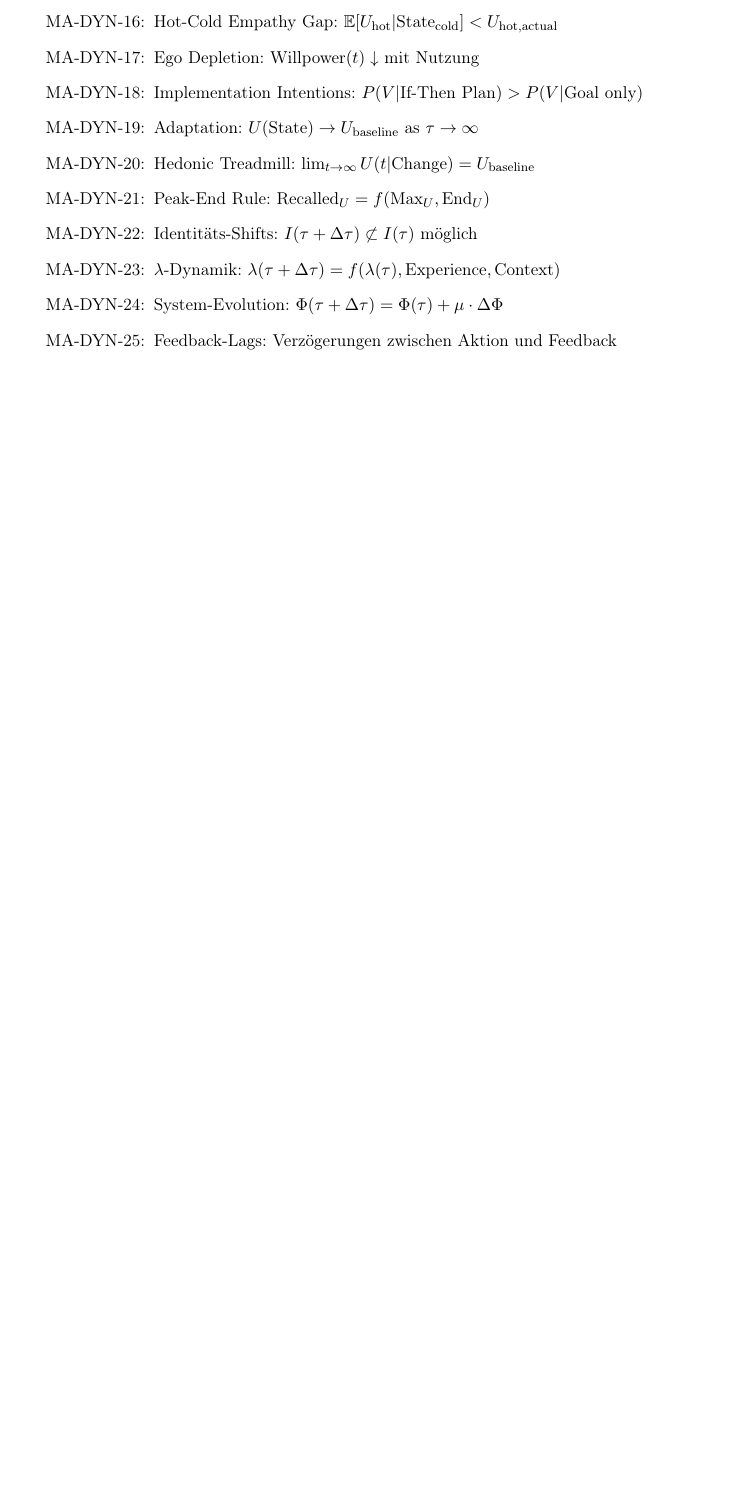
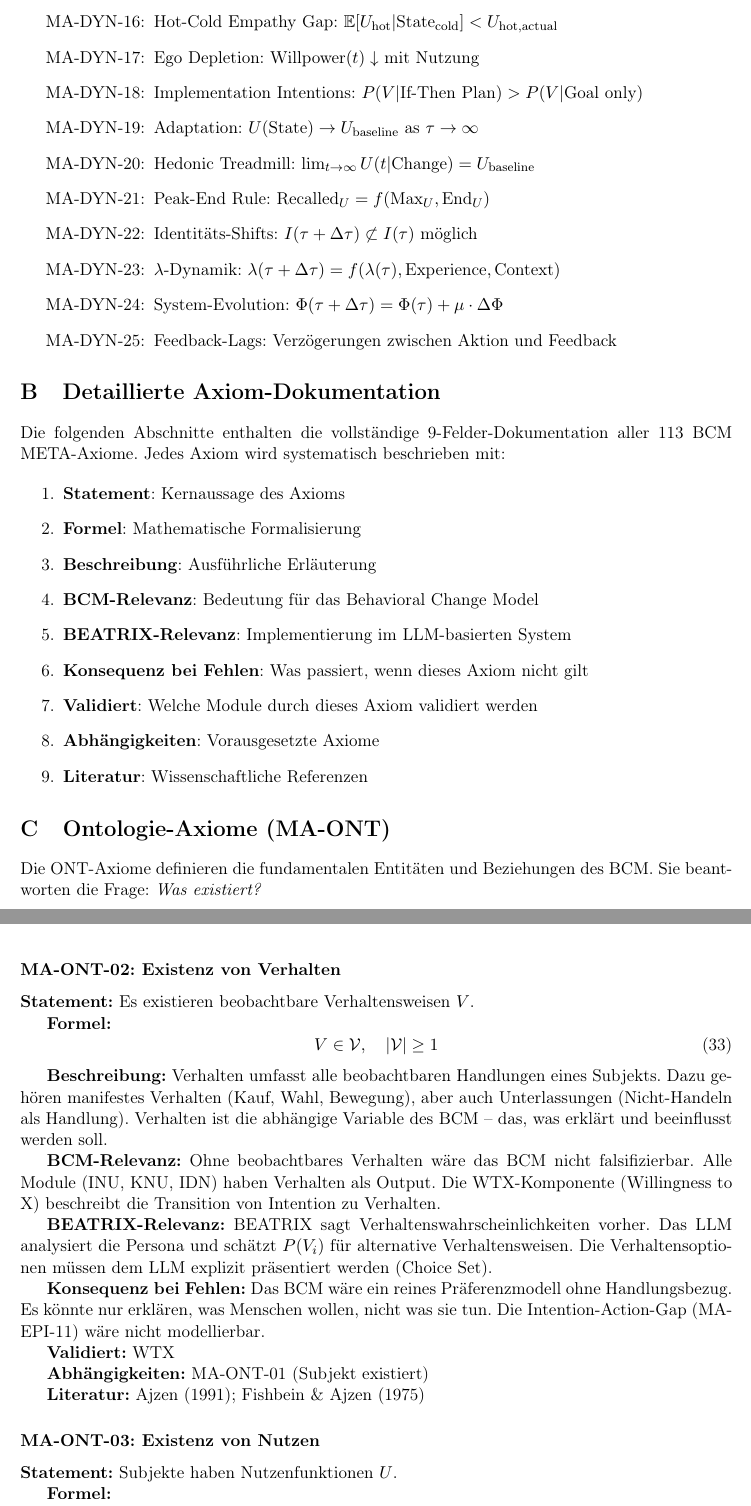
Before and after one commit to gerhardfehr/beatrix_api, a LaTeX paper (wissenschaftliche_arbeiten/Meta_Modul_Paper.tex): part of page 23 of 23 before the commit and two parts of pages 23 and 24 of 76 after it, the two joined at a grey line, cut so that both start at the same text, the shorter picture padded with empty space. Compiled offline with pdfLaTeX.

Commit message:
Integrate detailed axiom documentation into META module paper
Add new Appendix section that includes all 113 axioms with full 9-field
documentation via \input{} commands:
- Appendix B: ONT axioms (26)
- Appendix C: EPI axioms (37)
- Appendix D: GOV axioms (25)
- Appendix E: DYN axioms (25)

Each axiom now has: Statement, Formel, Beschreibung, BCM-Relevanz,
BEATRIX-Relevanz, Konsequenz bei Fehlen, Validiert, Abhängigkeiten, Literatur

```diff
--- a/wissenschaftliche_arbeiten/Meta_Modul_Paper.tex
+++ b/wissenschaftliche_arbeiten/Meta_Modul_Paper.tex
@@ -996,3 +996,22 @@ Geplante Erweiterungen für \META{} 3.0:
     \item Feedback-Lags: Verzögerungen zwischen Aktion und Feedback
 \end{enumerate}
 
+%==============================================================================
+% Detaillierte Axiom-Dokumentation
+%==============================================================================
+
+\section{Detaillierte Axiom-Dokumentation}
+
+Die folgenden Abschnitte enthalten die vollständige 9-Felder-Dokumentation aller 113 BCM META-Axiome. Jedes Axiom wird systematisch beschrieben mit:
+
+\begin{enumerate}
+    \item \textbf{Statement}: Kernaussage des Axioms
+    \item \textbf{Formel}: Mathematische Formalisierung
+    \item \textbf{Beschreibung}: Ausführliche Erläuterung
+    \item \textbf{BCM-Relevanz}: Bedeutung für das Behavioral Change Model
+    \item \textbf{BEATRIX-Relevanz}: Implementierung im LLM-basierten System
+    \item \textbf{Konsequenz bei Fehlen}: Was passiert, wenn dieses Axiom nicht gilt
+    \item \textbf{Validiert}: Welche Module durch dieses Axiom validiert werden
+    \item \textbf{Abhängigkeiten}: Vorausgesetzte Axiome
+    \item \textbf{Literatur}: Wissenschaftliche Referenzen
+\end{enumerate}
```
Also changed, not shown: wissenschaftliche_arbeiten/Meta_Modul_Paper.tex (7 more changed lines).
